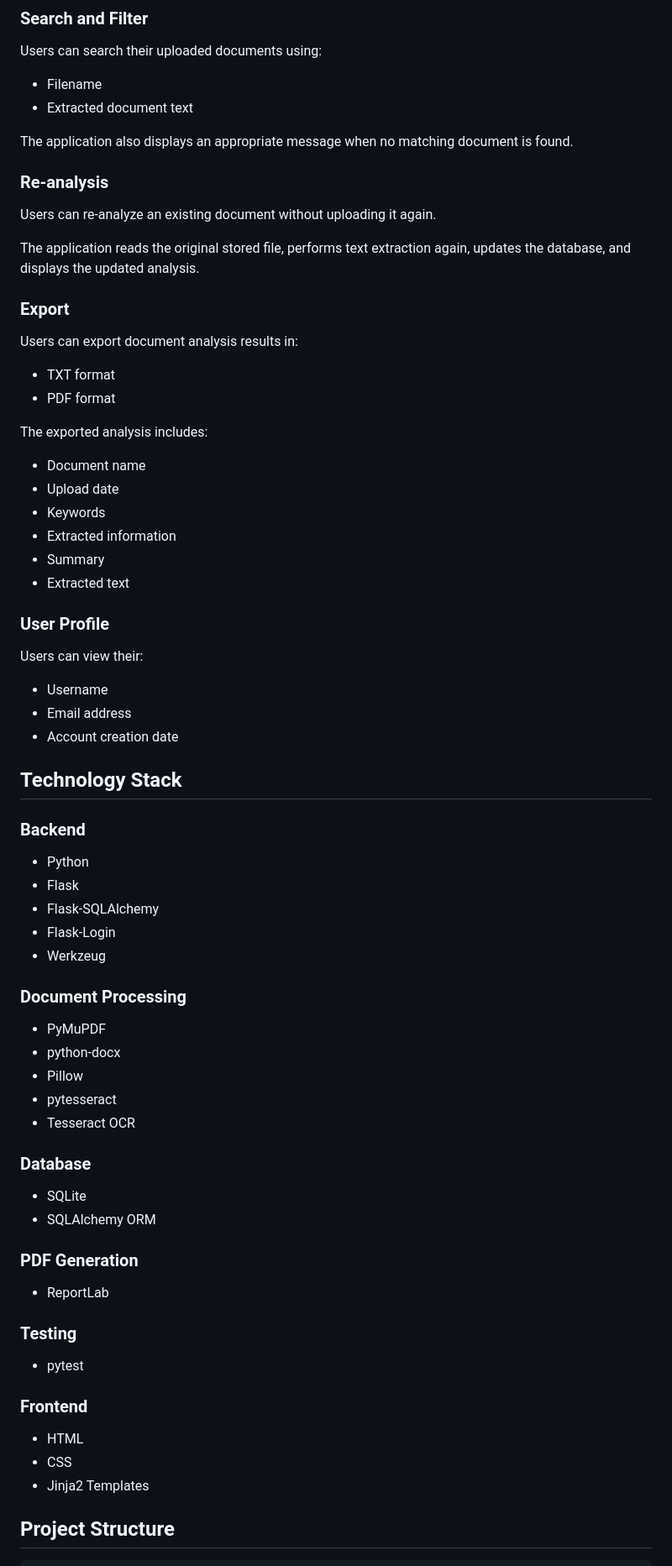
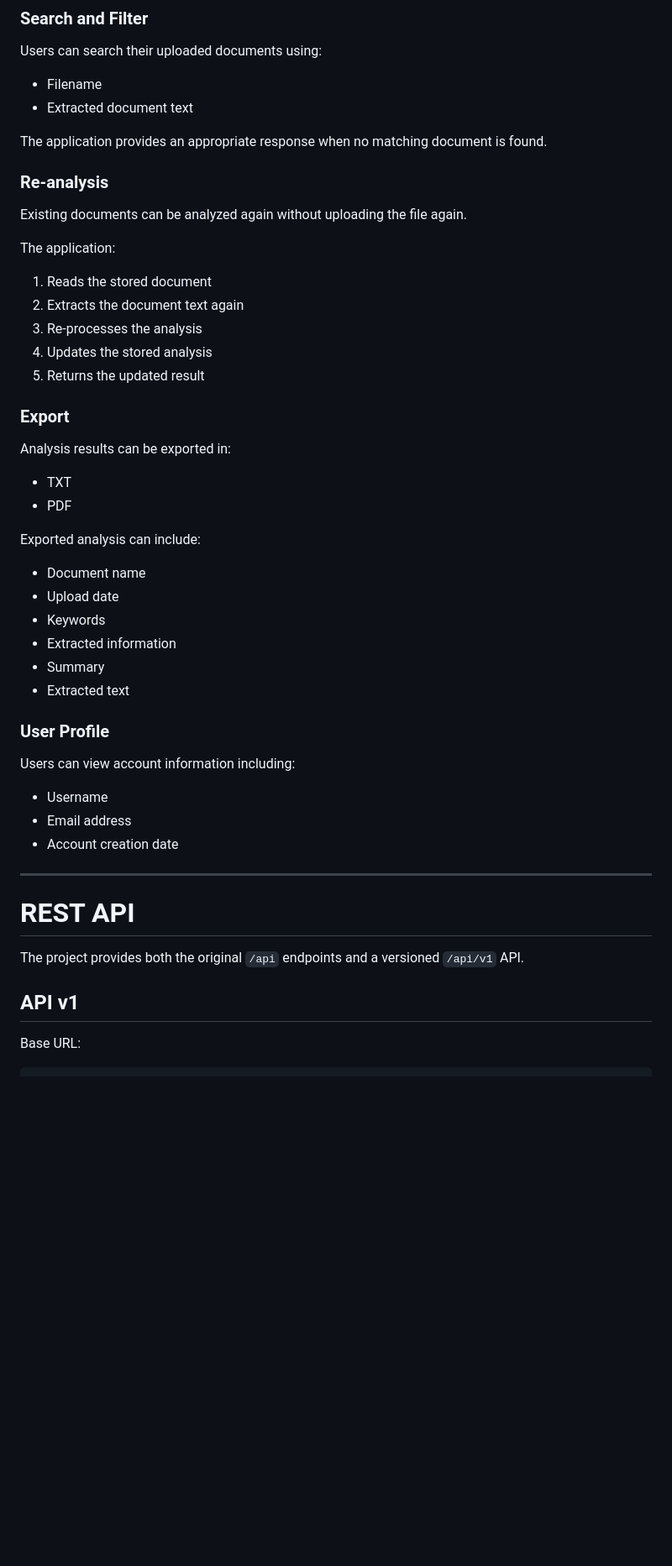
Before and after one commit to chmlgokul/AI-Document-Analyzer, a Markdown page: README.md, the part around one of its changes. Shown at 84% size. Rendered like a GitHub page; blank space fills up the shorter version.

Commit message:
Update project README

````diff
--- a/README.md
+++ b/README.md
@@ -107,22 +147,28 @@ Users can search their uploaded documents using:
 - Filename
 - Extracted document text
 
-The application also displays an appropriate message when no matching document is found.
+The application provides an appropriate response when no matching document is found.
 
 ### Re-analysis
 
-Users can re-analyze an existing document without uploading it again.
+Existing documents can be analyzed again without uploading the file again.
 
-The application reads the original stored file, performs text extraction again, updates the database, and displays the updated analysis.
+The application:
+
+1. Reads the stored document
+2. Extracts the document text again
+3. Re-processes the analysis
+4. Updates the stored analysis
+5. Returns the updated result
 
 ### Export
 
-Users can export document analysis results in:
+Analysis results can be exported in:
 
-- TXT format
-- PDF format
+- TXT
+- PDF
 
-The exported analysis includes:
+Exported analysis can include:
 
 - Document name
 - Upload date
@@ -133,49 +179,20 @@ The exported analysis includes:
 
 ### User Profile
 
-Users can view their:
+Users can view account information including:
 
 - Username
 - Email address
 - Account creation date
 
-## Technology Stack
+---
 
-### Backend
+# REST API
 
-- Python
-- Flask
-- Flask-SQLAlchemy
-- Flask-Login
-- Werkzeug
+The project provides both the original `/api` endpoints and a versioned `/api/v1` API.
 
-### Document Processing
+## API v1
 
-- PyMuPDF
-- python-docx
-- Pillow
-- pytesseract
-- Tesseract OCR
-
-### Database
-
-- SQLite
-- SQLAlchemy ORM
-
-### PDF Generation
-
-- ReportLab
-
-### Testing
-
-- pytest
-
-### Frontend
-
-- HTML
-- CSS
-- Jinja2 Templates
-
-## Project Structure
+Base URL:
 
 ```text
````
Also changed, not shown: other parts of README.md (+69 -72 lines).
